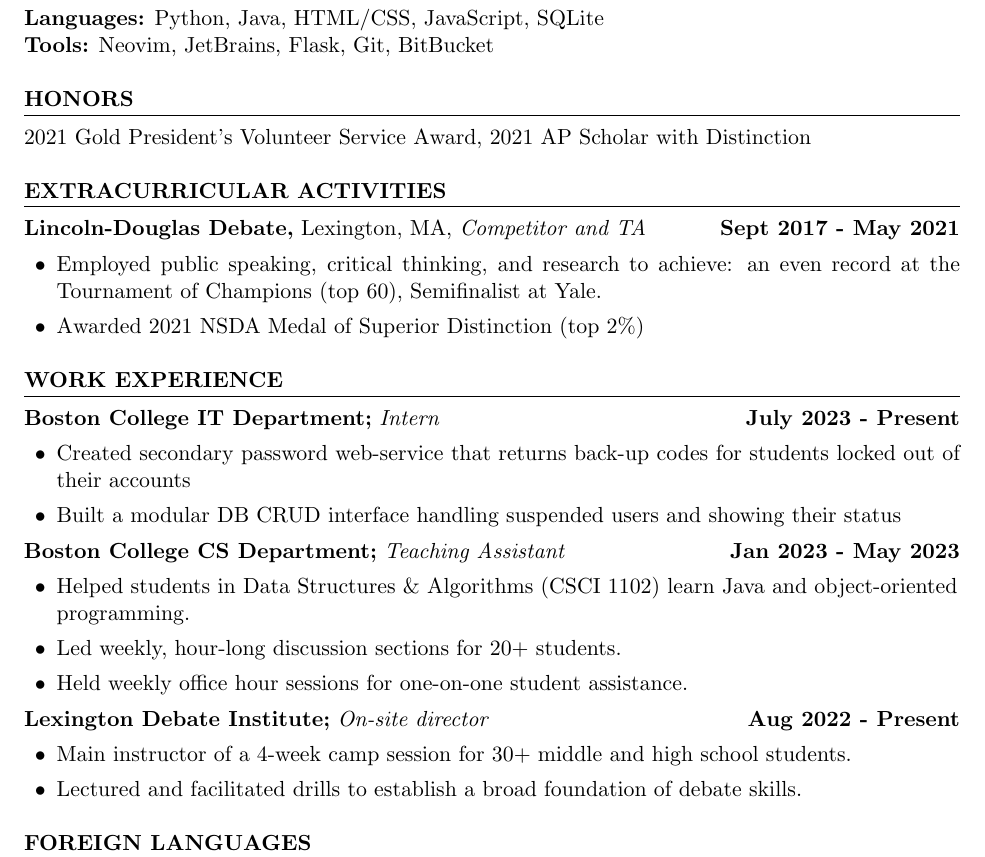
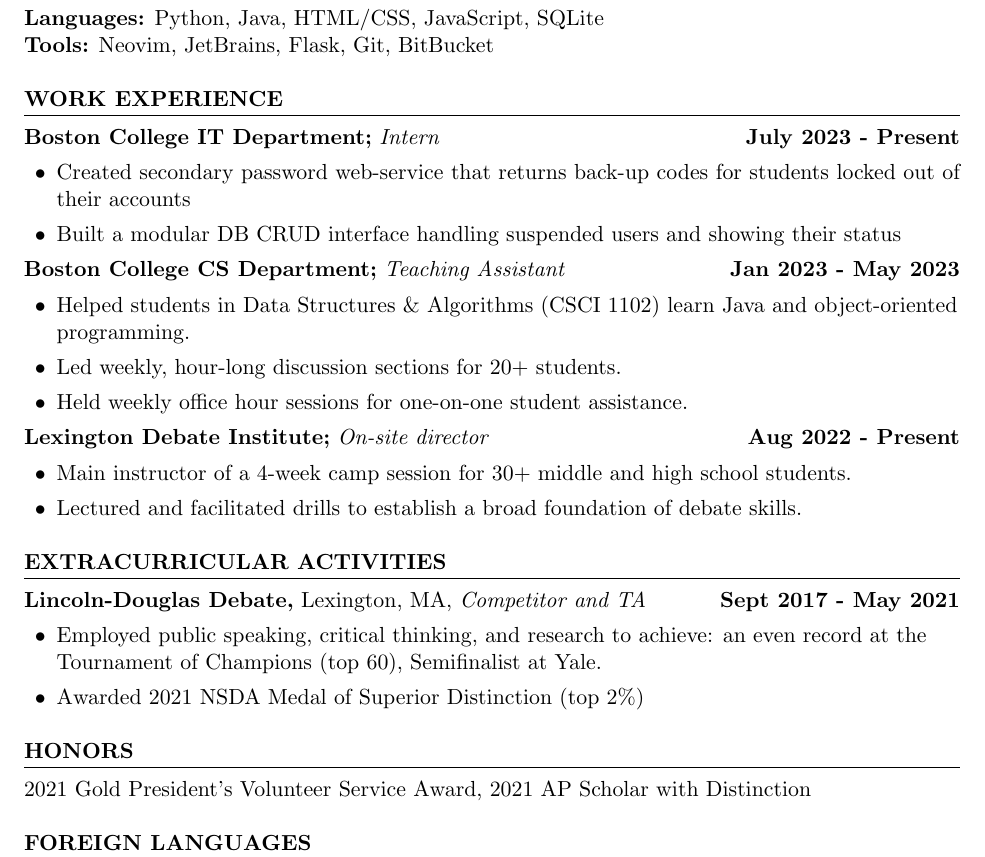
Before and after one commit to choiqz/Resume, a LaTeX CV (resume.tex): part of the page, cut so that both start at the same text. Compiled offline with pdfLaTeX.

Commit message:
changed priority of sections

```diff
--- a/resume.tex
+++ b/resume.tex
@@ -41,18 +41,7 @@
 \textbf{Languages:} Python, Java, HTML/CSS, JavaScript, SQLite \\
 \textbf{Tools:} Neovim, JetBrains, Flask, Git, BitBucket
 
-\section*{HONORS}
-2021 Gold President’s Volunteer Service Award, 2021 AP Scholar with Distinction
-
-\section*{EXTRACURRICULAR ACTIVITIES}
-\textbf{Lincoln-Douglas Debate,} Lexington, MA, \textit{Competitor and TA} \hfill \textbf{Sept 2017 - May 2021}
-\begin{sublist}
-  \item Employed public speaking, critical thinking, and research to achieve: an even record at the Tournament of Champions (top 60), Semifinalist at Yale.
-  \item Awarded 2021 NSDA Medal of Superior Distinction (top 2\%)
-\end{sublist}
-
 \section*{WORK EXPERIENCE}
-
 \textbf{Boston College IT Department;} \textit{Intern} \hfill \textbf{July 2023 - Present}
 \begin{sublist}
 	\item Created secondary password web-service that returns back-up codes for students locked out of their accounts
@@ -74,6 +63,16 @@
 	\item Lectured and facilitated drills to establish a broad foundation of debate skills.
 \end{sublist}
 
+\section*{EXTRACURRICULAR ACTIVITIES}
+\textbf{Lincoln-Douglas Debate,} Lexington, MA, \textit{Competitor and TA} \hfill \textbf{Sept 2017 - May 2021}
+\begin{sublist}
+  \item Employed public speaking, critical thinking, and research to achieve: an even record at the Tournament of Champions (top 60), Semifinalist at Yale.
+  \item Awarded 2021 NSDA Medal of Superior Distinction (top 2\%)
+\end{sublist}
+
+\section*{HONORS}
+2021 Gold President’s Volunteer Service Award, 2021 AP Scholar with Distinction
+
 \section*{FOREIGN LANGUAGES}
 \textbf{Korean} (proficiency), \textbf{Mandarin} (intermediate)
 
```
Also changed, not shown: resume.pdf.
